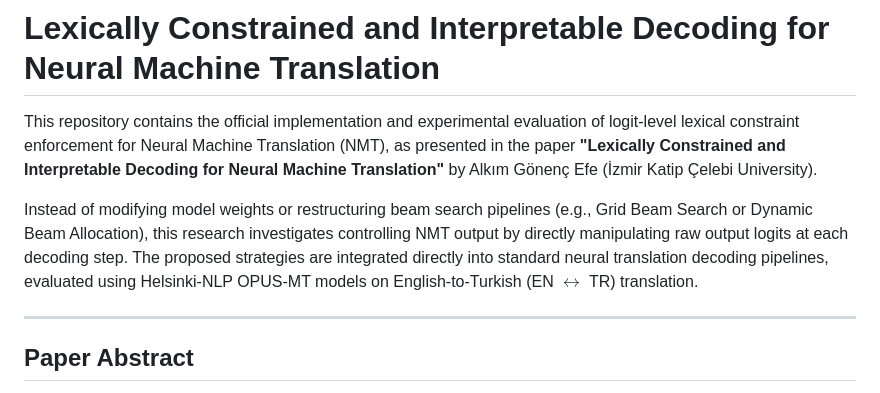
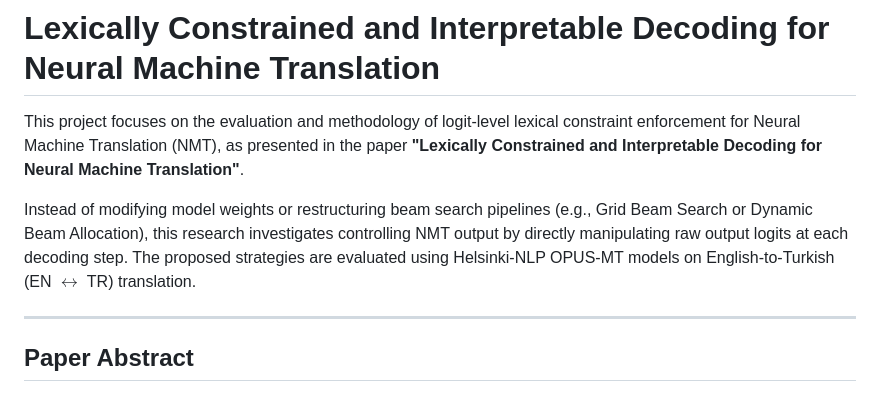
Before and after one commit to Alkem0s/lexically-constrained-decoding, a Markdown page: README.md, the part around the change. GitHub-like rendering.

Commit message:
readme tweak

```diff
--- a/README.md
+++ b/README.md
@@ -1,8 +1,8 @@
 # Lexically Constrained and Interpretable Decoding for Neural Machine Translation
 
-This repository contains the official implementation and experimental evaluation of logit-level lexical constraint enforcement for Neural Machine Translation (NMT), as presented in the paper **"Lexically Constrained and Interpretable Decoding for Neural Machine Translation"** by Alkım Gönenç Efe (İzmir Katip Çelebi University).
+This project focuses on the evaluation and methodology of logit-level lexical constraint enforcement for Neural Machine Translation (NMT), as presented in the paper **"Lexically Constrained and Interpretable Decoding for Neural Machine Translation"**.
 
-Instead of modifying model weights or restructuring beam search pipelines (e.g., Grid Beam Search or Dynamic Beam Allocation), this research investigates controlling NMT output by directly manipulating raw output logits at each decoding step. The proposed strategies are integrated directly into standard neural translation decoding pipelines, evaluated using Helsinki-NLP OPUS-MT models on English-to-Turkish (EN $\leftrightarrow$ TR) translation.
+Instead of modifying model weights or restructuring beam search pipelines (e.g., Grid Beam Search or Dynamic Beam Allocation), this research investigates controlling NMT output by directly manipulating raw output logits at each decoding step. The proposed strategies are evaluated using Helsinki-NLP OPUS-MT models on English-to-Turkish (EN $\leftrightarrow$ TR) translation.
 
 ---
 
```
